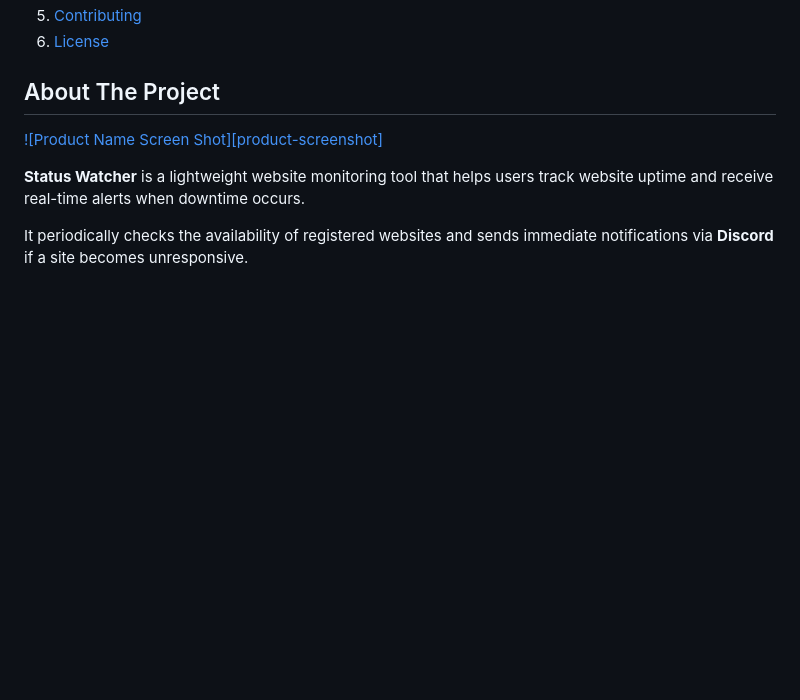
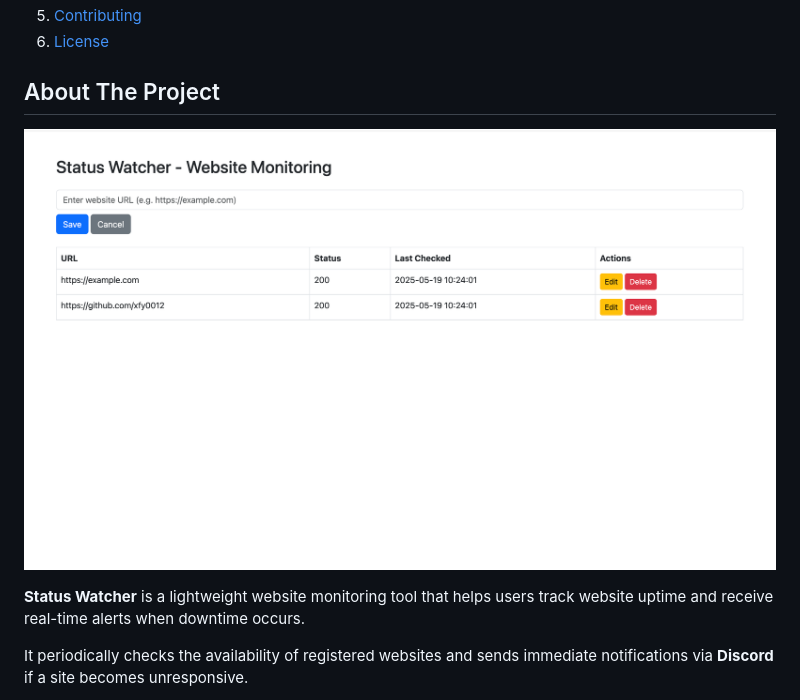
Before and after one commit to xfy0012/Status-Watcher-, a Markdown page: README.md, the part around the change. GitHub-like rendering; pictures changed too: assets/web_ui.png (added); folded sections open; blank space fills up the shorter version.

Commit message:
ui and readme update

```diff
--- a/README.md
+++ b/README.md
@@ -83,7 +83,7 @@
 <!-- ABOUT THE PROJECT -->
 ## About The Project
 
-[![Product Name Screen Shot][product-screenshot]](https://example.com)
+![Product Name Screen Shot](assets/web_ui.png)
 
 **Status Watcher** is a lightweight website monitoring tool that helps users track website uptime and receive real-time alerts when downtime occurs.
 
```
